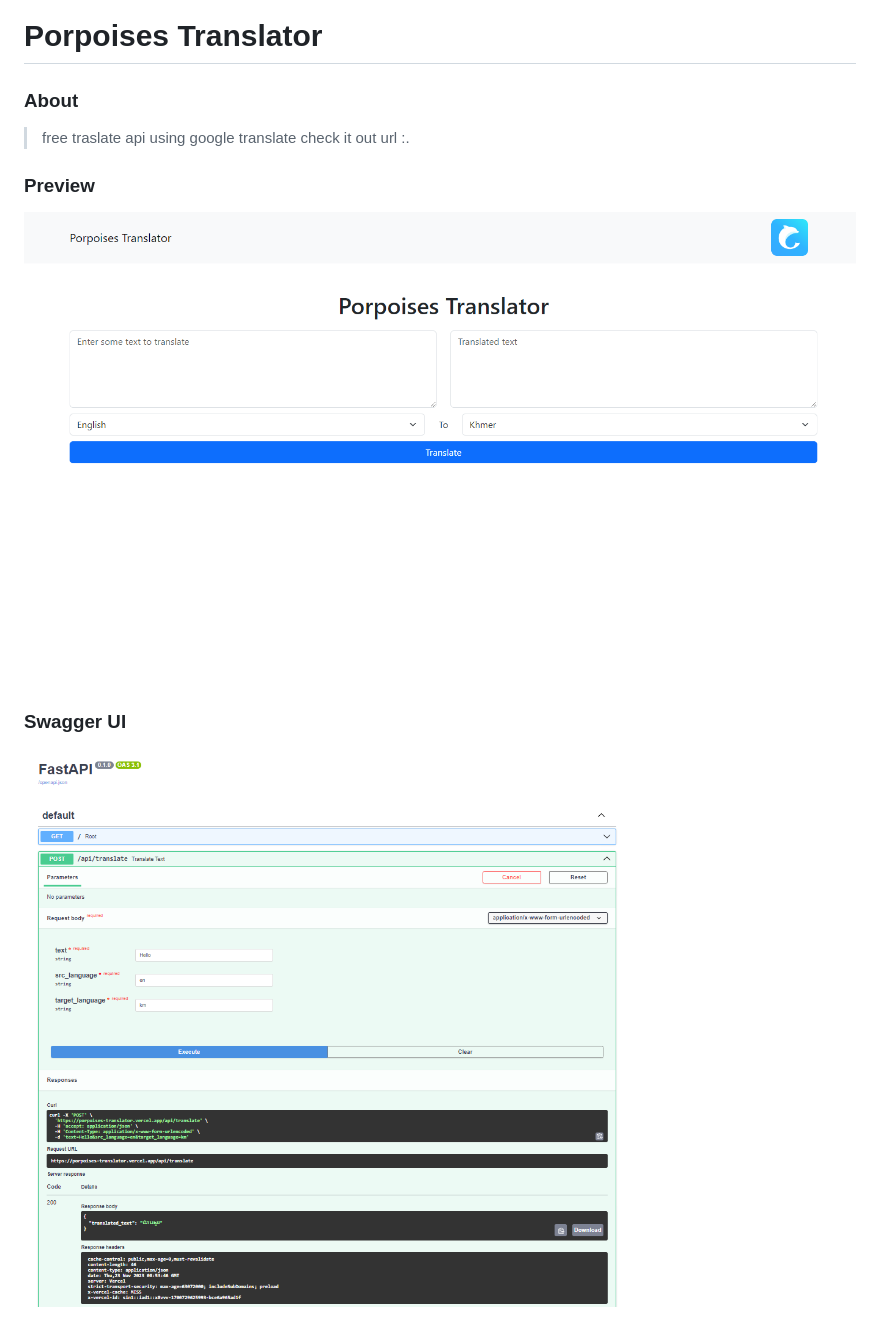
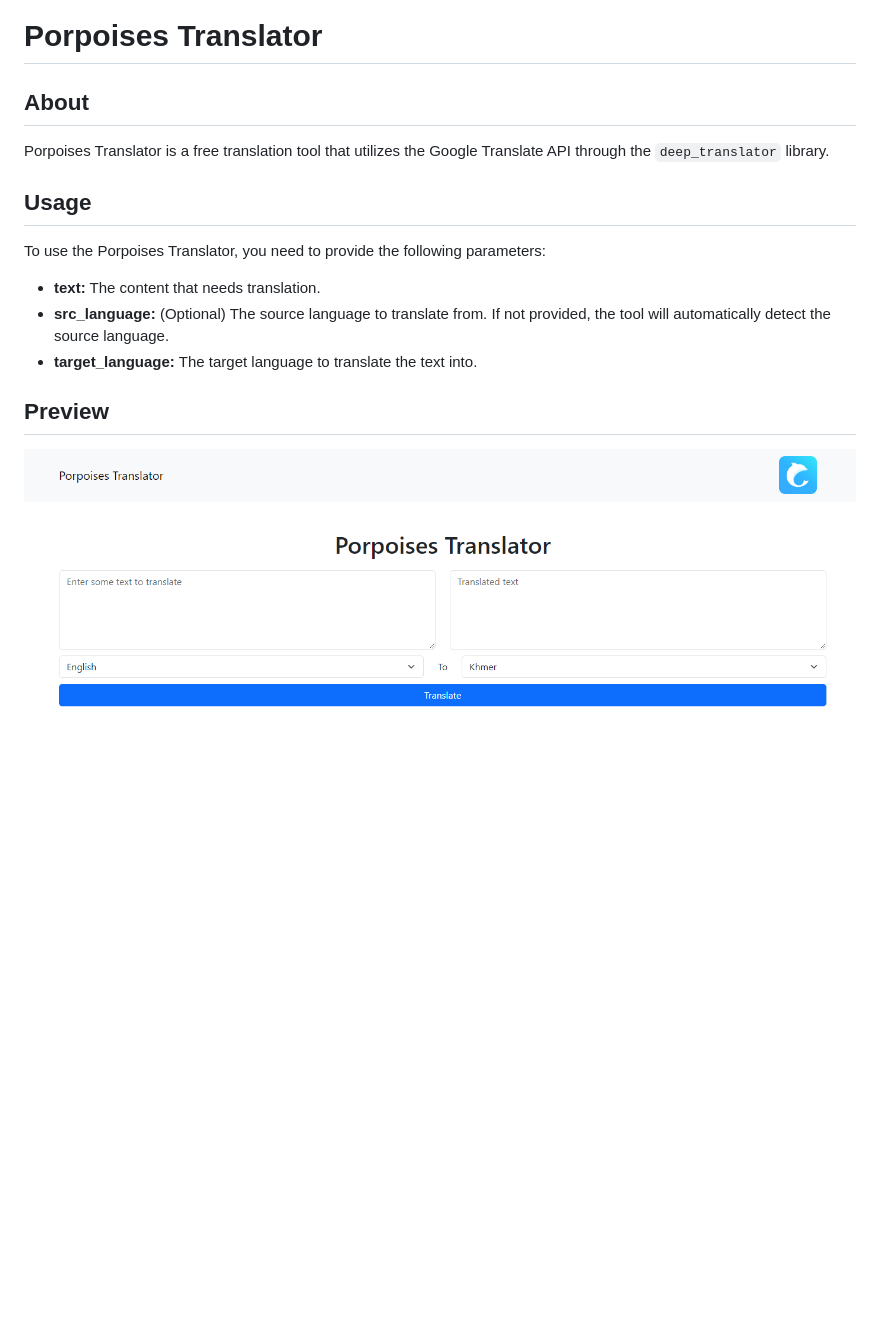
Before and after one commit to NimithSan/porpoises-translator-api, a Markdown page: README.md, the part around the change printed below. GitHub-like rendering; pictures changed too: src/front_end.png, src/swagger_ui.png; blank space fills up the shorter version.

```diff
--- a/README.md
+++ b/README.md
@@ -1,11 +1,22 @@
 # Porpoises Translator
 
-### About
-> free traslate api using google translate check it out url :.
+## About
 
-### Preview
-[![front end image](/src/front_end.png)](https://porpoises-translator.vercel.app)
+Porpoises Translator is a free translation tool that utilizes the Google Translate API through the `deep_translator` library.
 
-### Swagger UI
+## Usage
 
-[![swagger image](/src/swagger_ui.png)]((https://porpoises-translator.vercel.app/docs))
+To use the Porpoises Translator, you need to provide the following parameters:
+
+- **text:** The content that needs translation.
+- **src_language:** (Optional) The source language to translate from. If not provided, the tool will automatically detect the source language.
+- **target_language:** The target language to translate the text into.
+
+## Preview
+
+<div style="border: 2px solid #ddd; padding: 5px;">
+  <a href="https://porpoises-translator.vercel.app">
+    <img src="/src/front_end.png" alt="Front End Image" style="width:100%;">
+  </a>
+</div>
+
```
Also changed, not shown: other parts of README.md (+7 -0 lines), 1 other file.
